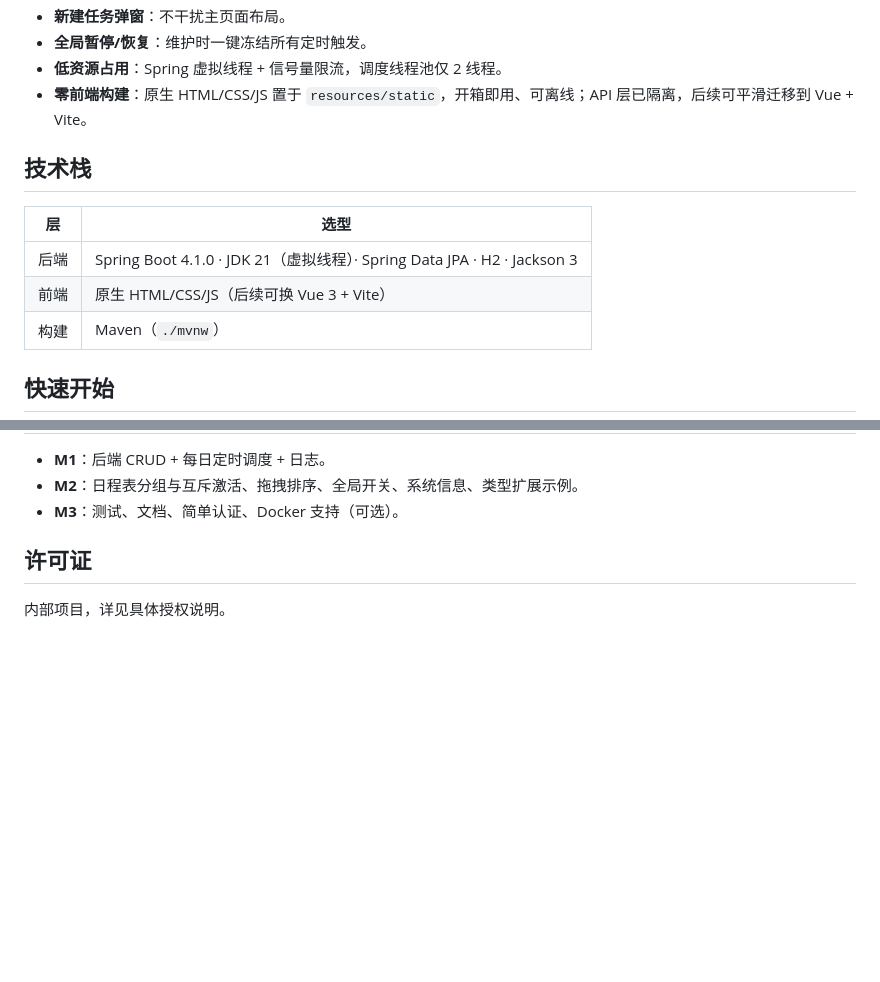
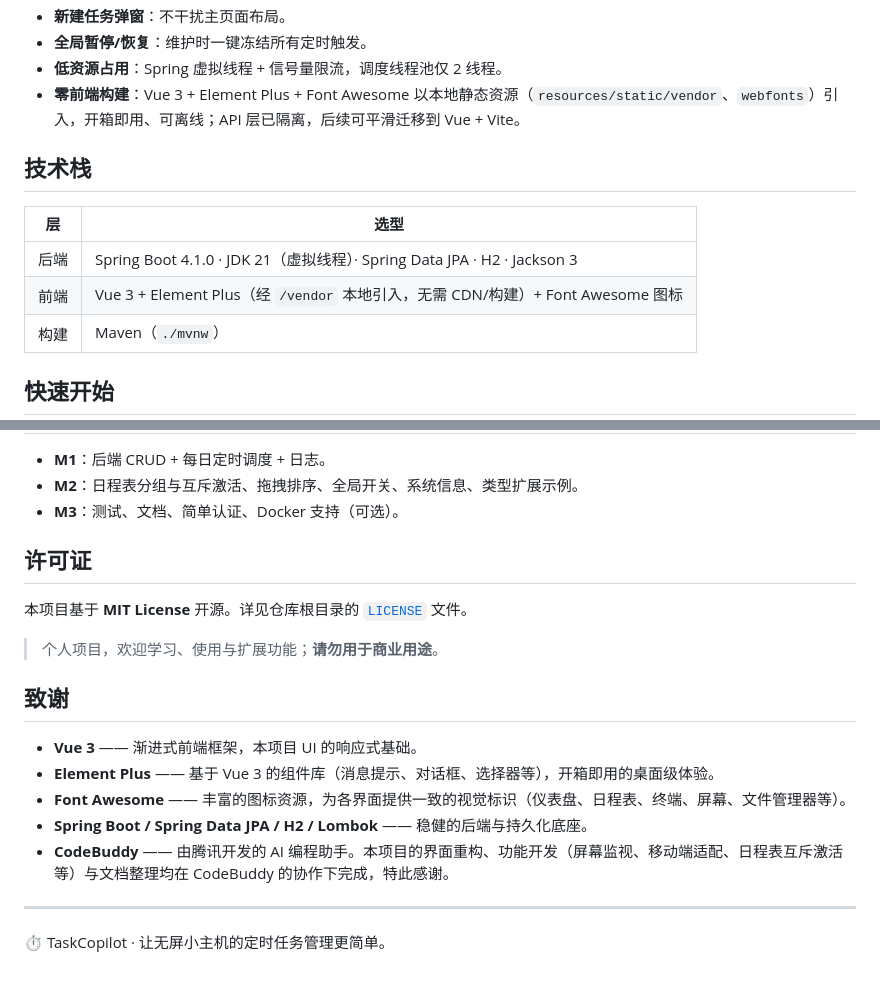
Before and after one commit to HaiMFeng/TaskCopilot, a Markdown page: README.md, 2 parts joined by grey strips. Rendered like a GitHub page; blank space fills up the shorter version.

Commit message:
docs: 更新 README/PRD，补充依赖库致谢与 CodeBuddy 鸣谢，同步 MIT 许可证说明

```diff
--- a/README.md
+++ b/README.md
@@ -18,13 +18,13 @@
 - **新建任务弹窗**：不干扰主页面布局。
 - **全局暂停/恢复**：维护时一键冻结所有定时触发。
 - **低资源占用**：Spring 虚拟线程 + 信号量限流，调度线程池仅 2 线程。
-- **零前端构建**：原生 HTML/CSS/JS 置于 `resources/static`，开箱即用、可离线；API 层已隔离，后续可平滑迁移到 Vue + Vite。
+- **零前端构建**：Vue 3 + Element Plus + Font Awesome 以本地静态资源（`resources/static/vendor`、`webfonts`）引入，开箱即用、可离线；API 层已隔离，后续可平滑迁移到 Vue + Vite。
 
 ## 技术栈
 | 层 | 选型 |
 |----|------|
 | 后端 | Spring Boot 4.1.0 · JDK 21（虚拟线程）· Spring Data JPA · H2 · Jackson 3 |
-| 前端 | 原生 HTML/CSS/JS（后续可换 Vue 3 + Vite） |
+| 前端 | Vue 3 + Element Plus（经 `/vendor` 本地引入，无需 CDN/构建）+ Font Awesome 图标 |
 | 构建 | Maven（`./mvnw`） |
 
 ## 快速开始
@@ -115,4 +115,15 @@ src/main/
 - **M3**：测试、文档、简单认证、Docker 支持（可选）。
 
 ## 许可证
-内部项目，详见具体授权说明。
+本项目基于 **MIT License** 开源。详见仓库根目录的 [`LICENSE`](./LICENSE) 文件。
+> 个人项目，欢迎学习、使用与扩展功能；**请勿用于商业用途**。
+
+## 致谢
+- **Vue 3** —— 渐进式前端框架，本项目 UI 的响应式基础。
+- **Element Plus** —— 基于 Vue 3 的组件库（消息提示、对话框、选择器等），开箱即用的桌面级体验。
+- **Font Awesome** —— 丰富的图标资源，为各界面提供一致的视觉标识（仪表盘、日程表、终端、屏幕、文件管理器等）。
+- **Spring Boot / Spring Data JPA / H2 / Lombok** —— 稳健的后端与持久化底座。
+- **CodeBuddy** —— 由腾讯开发的 AI 编程助手。本项目的界面重构、功能开发（屏幕监视、移动端适配、日程表互斥激活等）与文档整理均在 CodeBuddy 的协作下完成，特此感谢。
+
+---
+⏱ TaskCopilot · 让无屏小主机的定时任务管理更简单。
```
Also changed, not shown: PRD.md (+2 -1 lines).
